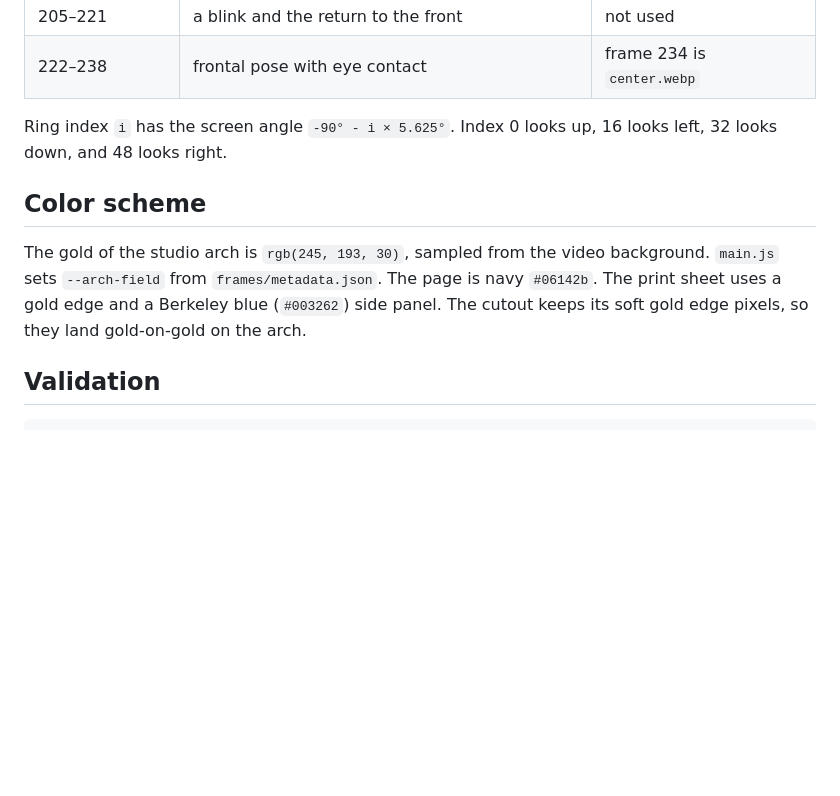
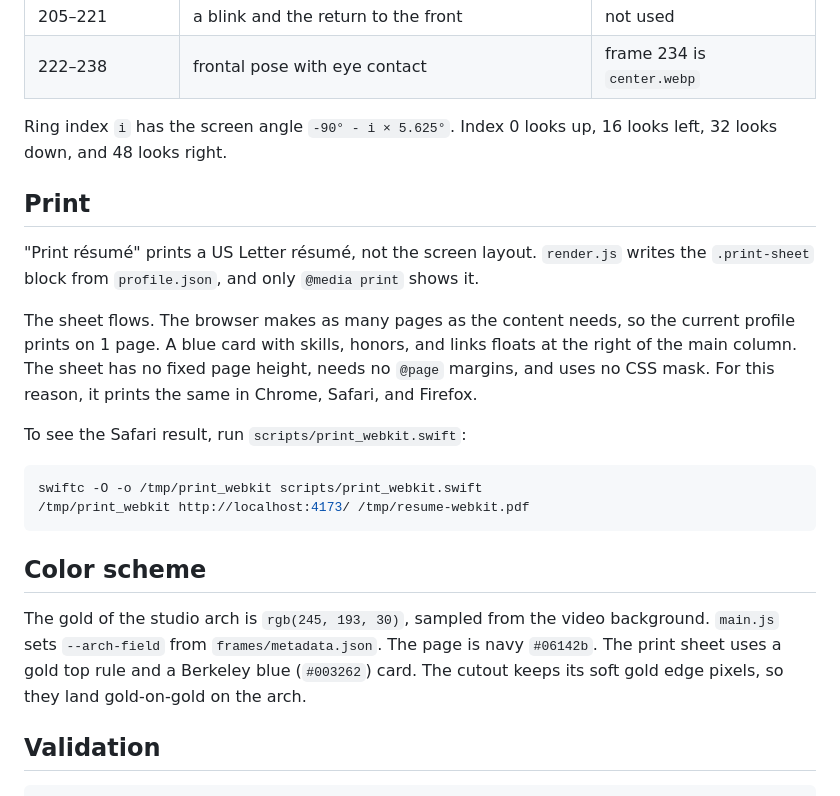
Before and after one commit to DavesGames123/drewsite, a Markdown page: README.md, the part around the change. Drawn GitHub-style; blank space fills up the shorter version.

Commit message:
docs: describe the flowing print sheet and the WebKit print tool
README.md now has a Print section. It says what the sheet contains,
why it flows instead of using fixed pages, and how to run
scripts/print_webkit.swift to see the Safari result. The Color scheme
section now names the gold top rule and the blue card. The old side
panel is gone.

Validation: documentation only.

Co-Authored-By: Claude Opus 5.5 <noreply@anthropic.com>

````diff
--- a/README.md
+++ b/README.md
@@ -123,9 +123,22 @@ The current video segments are as follows:
 
 Ring index `i` has the screen angle `-90° - i × 5.625°`. Index 0 looks up, 16 looks left, 32 looks down, and 48 looks right.
 
+## Print
+
+"Print résumé" prints a US Letter résumé, not the screen layout. `render.js` writes the `.print-sheet` block from `profile.json`, and only `@media print` shows it.
+
+The sheet flows. The browser makes as many pages as the content needs, so the current profile prints on 1 page. A blue card with skills, honors, and links floats at the right of the main column. The sheet has no fixed page height, needs no `@page` margins, and uses no CSS mask. For this reason, it prints the same in Chrome, Safari, and Firefox.
+
+To see the Safari result, run `scripts/print_webkit.swift`:
+
+```bash
+swiftc -O -o /tmp/print_webkit scripts/print_webkit.swift
+/tmp/print_webkit http://localhost:4173/ /tmp/resume-webkit.pdf
+```
+
 ## Color scheme
 
-The gold of the studio arch is `rgb(245, 193, 30)`, sampled from the video background. `main.js` sets `--arch-field` from `frames/metadata.json`. The page is navy `#06142b`. The print sheet uses a gold edge and a Berkeley blue (`#003262`) side panel. The cutout keeps its soft gold edge pixels, so they land gold-on-gold on the arch.
+The gold of the studio arch is `rgb(245, 193, 30)`, sampled from the video background. `main.js` sets `--arch-field` from `frames/metadata.json`. The page is navy `#06142b`. The print sheet uses a gold top rule and a Berkeley blue (`#003262`) card. The cutout keeps its soft gold edge pixels, so they land gold-on-gold on the arch.
 
 ## Validation
 
````
